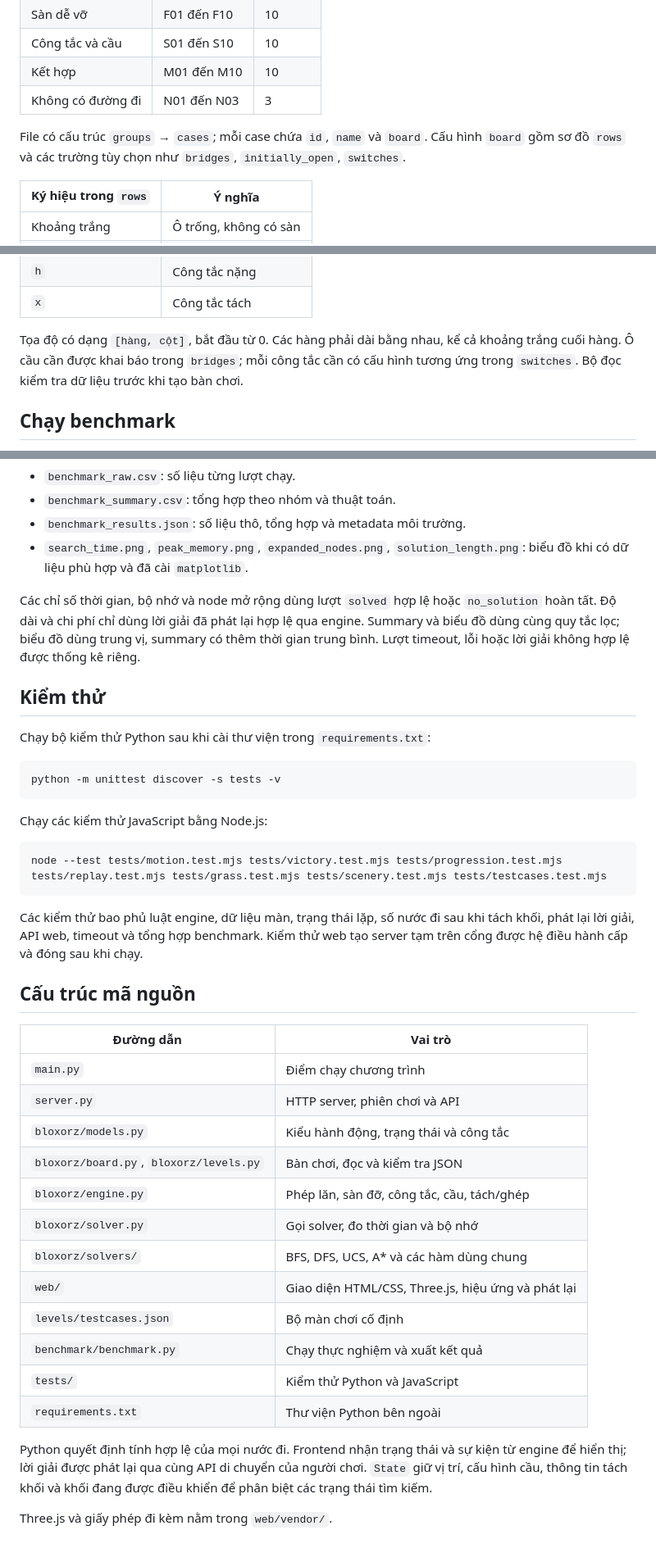
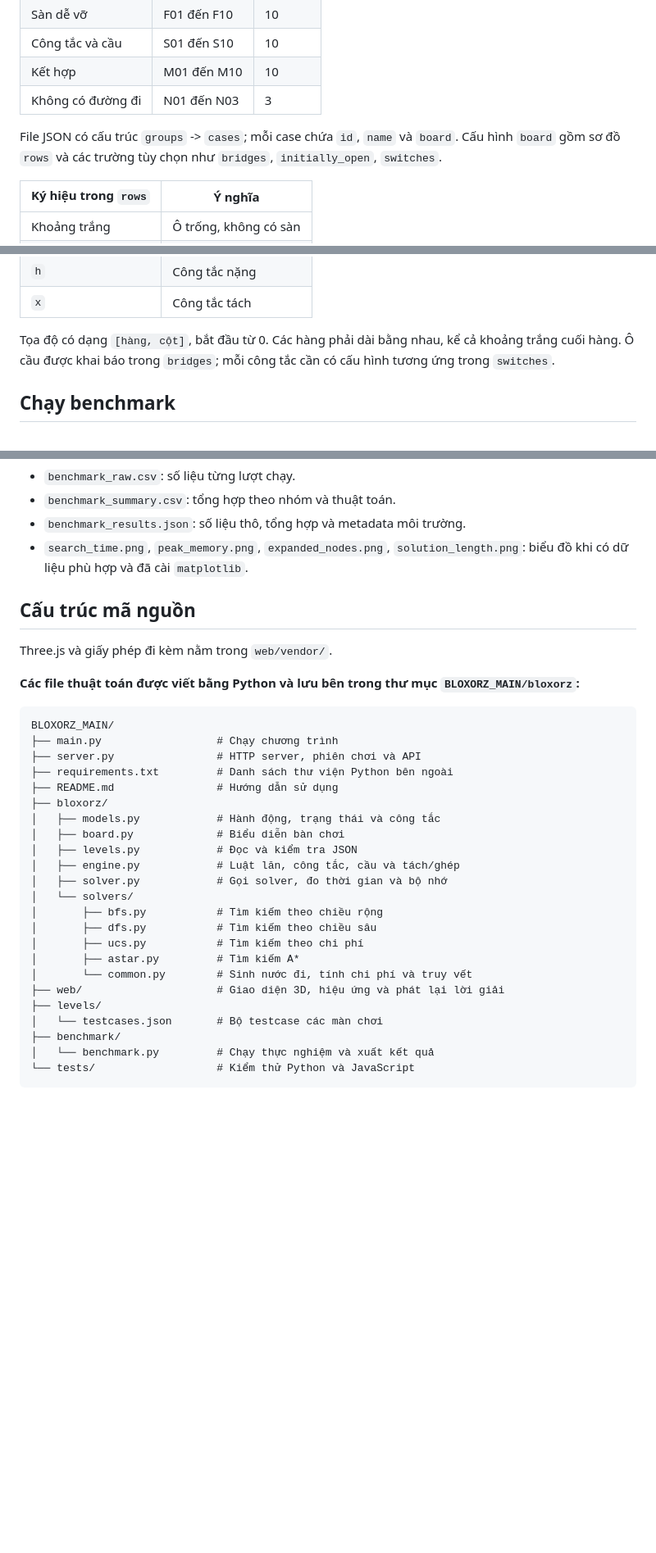
Before and after one commit to lecongminhnhut/CS_AI_1, a Markdown page: BLOXORZ_MAIN/README.md, 3 parts joined by grey strips. Shown at 82% size. Rendered like a GitHub page; blank space fills up the shorter version.

Commit message:
Điều chỉnh lại file README.md
Điều chỉnh lại file README.md

Co-Authored-By: HuynhNhi-311 <204225078+HuynhNhi-311@users.noreply.github.com>
Co-Authored-By: Tien-Dinh <185400229+Tien-Dinh@users.noreply.github.com>
Co-Authored-By: lanprodn41 <85271862+lanprodn41@users.noreply.github.com>
Co-Authored-By: Lê Công Minh Nhựt <lecongminhnhut6533@gmail.com>

````diff
--- a/BLOXORZ_MAIN/README.md
+++ b/BLOXORZ_MAIN/README.md
@@ -96,7 +92,7 @@ Game nạp 43 màn từ `levels/testcases.json`, mặc định mở `B01`:
 | Kết hợp | M01 đến M10 | 10 |
 | Không có đường đi | N01 đến N03 | 3 |
 
-File có cấu trúc `groups` → `cases`; mỗi case chứa `id`, `name` và `board`. Cấu hình `board` gồm sơ đồ `rows` và các trường tùy chọn như `bridges`, `initially_open`, `switches`.
+File JSON có cấu trúc `groups` -> `cases`; mỗi case chứa `id`, `name` và `board`. Cấu hình `board` gồm sơ đồ `rows` và các trường tùy chọn như `bridges`, `initially_open`, `switches`.
 
 | Ký hiệu trong `rows` | Ý nghĩa |
 | --- | --- |
@@ -110,7 +106,7 @@ File có cấu trúc `groups` → `cases`; mỗi case chứa `id`, `name` và `b
 | `h` | Công tắc nặng |
 | `x` | Công tắc tách |
 
-Tọa độ có dạng `[hàng, cột]`, bắt đầu từ 0. Các hàng phải dài bằng nhau, kể cả khoảng trắng cuối hàng. Ô cầu cần được khai báo trong `bridges`; mỗi công tắc cần có cấu hình tương ứng trong `switches`. Bộ đọc kiểm tra dữ liệu trước khi tạo bàn chơi.
+Tọa độ có dạng `[hàng, cột]`, bắt đầu từ 0. Các hàng phải dài bằng nhau, kể cả khoảng trắng cuối hàng. Ô cầu được khai báo trong `bridges`; mỗi công tắc cần có cấu hình tương ứng trong `switches`.
 
 ## Chạy benchmark
 
@@ -144,41 +140,33 @@ Kết quả gồm:
 - `benchmark_results.json`: số liệu thô, tổng hợp và metadata môi trường.
 - `search_time.png`, `peak_memory.png`, `expanded_nodes.png`, `solution_length.png`: biểu đồ khi có dữ liệu phù hợp và đã cài `matplotlib`.
 
-Các chỉ số thời gian, bộ nhớ và node mở rộng dùng lượt `solved` hợp lệ hoặc `no_solution` hoàn tất. Độ dài và chi phí chỉ dùng lời giải đã phát lại hợp lệ qua engine. Summary và biểu đồ dùng cùng quy tắc lọc; biểu đồ dùng trung vị, summary có thêm thời gian trung bình. Lượt timeout, lỗi hoặc lời giải không hợp lệ được thống kê riêng.
+## Cấu trúc mã nguồn
+Three.js và giấy phép đi kèm nằm trong `web/vendor/`.
 
-## Kiểm thử
+**Các file thuật toán được viết bằng Python và lưu bên trong thư mục `BLOXORZ_MAIN/bloxorz`:**
 
-Chạy bộ kiểm thử Python sau khi cài thư viện trong `requirements.txt`:
-
-```powershell
-python -m unittest discover -s tests -v
 ```
-
-Chạy các kiểm thử JavaScript bằng Node.js:
-
-```powershell
-node --test tests/motion.test.mjs tests/victory.test.mjs tests/progression.test.mjs tests/replay.test.mjs tests/grass.test.mjs tests/scenery.test.mjs tests/testcases.test.mjs
+BLOXORZ_MAIN/
+├── main.py                  # Chạy chương trình
+├── server.py                # HTTP server, phiên chơi và API
+├── requirements.txt         # Danh sách thư viện Python bên ngoài
+├── README.md                # Hướng dẫn sử dụng
+├── bloxorz/
+│   ├── models.py            # Hành động, trạng thái và công tắc
+│   ├── board.py             # Biểu diễn bàn chơi
+│   ├── levels.py            # Đọc và kiểm tra JSON
+│   ├── engine.py            # Luật lăn, công tắc, cầu và tách/ghép
+│   ├── solver.py            # Gọi solver, đo thời gian và bộ nhớ
+│   └── solvers/
+│       ├── bfs.py           # Tìm kiếm theo chiều rộng
+│       ├── dfs.py           # Tìm kiếm theo chiều sâu
+│       ├── ucs.py           # Tìm kiếm theo chi phí
+│       ├── astar.py         # Tìm kiếm A*
+│       └── common.py        # Sinh nước đi, tính chi phí và truy vết
+├── web/                     # Giao diện 3D, hiệu ứng và phát lại lời giải
+├── levels/
+│   └── testcases.json       # Bộ testcase các màn chơi
+├── benchmark/
+│   └── benchmark.py         # Chạy thực nghiệm và xuất kết quả
+└── tests/                   # Kiểm thử Python và JavaScript
 ```
-
-Các kiểm thử bao phủ luật engine, dữ liệu màn, trạng thái lặp, số nước đi sau khi tách khối, phát lại lời giải, API web, timeout và tổng hợp benchmark. Kiểm thử web tạo server tạm trên cổng được hệ điều hành cấp và đóng sau khi chạy.
-
-## Cấu trúc mã nguồn
-
-| Đường dẫn | Vai trò |
-| --- | --- |
-| `main.py` | Điểm chạy chương trình |
-| `server.py` | HTTP server, phiên chơi và API |
-| `bloxorz/models.py` | Kiểu hành động, trạng thái và công tắc |
-| `bloxorz/board.py`, `bloxorz/levels.py` | Bàn chơi, đọc và kiểm tra JSON |
-| `bloxorz/engine.py` | Phép lăn, sàn đỡ, công tắc, cầu, tách/ghép |
-| `bloxorz/solver.py` | Gọi solver, đo thời gian và bộ nhớ |
-| `bloxorz/solvers/` | BFS, DFS, UCS, A* và các hàm dùng chung |
-| `web/` | Giao diện HTML/CSS, Three.js, hiệu ứng và phát lại |
-| `levels/testcases.json` | Bộ màn chơi cố định |
-| `benchmark/benchmark.py` | Chạy thực nghiệm và xuất kết quả |
-| `tests/` | Kiểm thử Python và JavaScript |
-| `requirements.txt` | Thư viện Python bên ngoài |
-
-Python quyết định tính hợp lệ của mọi nước đi. Frontend nhận trạng thái và sự kiện từ engine để hiển thị; lời giải được phát lại qua cùng API di chuyển của người chơi. `State` giữ vị trí, cấu hình cầu, thông tin tách khối và khối đang được điều khiển để phân biệt các trạng thái tìm kiếm.
-
-Three.js và giấy phép đi kèm nằm trong `web/vendor/`.
````
Also changed, not shown: other parts of BLOXORZ_MAIN/README.md (+16 -20 lines).
